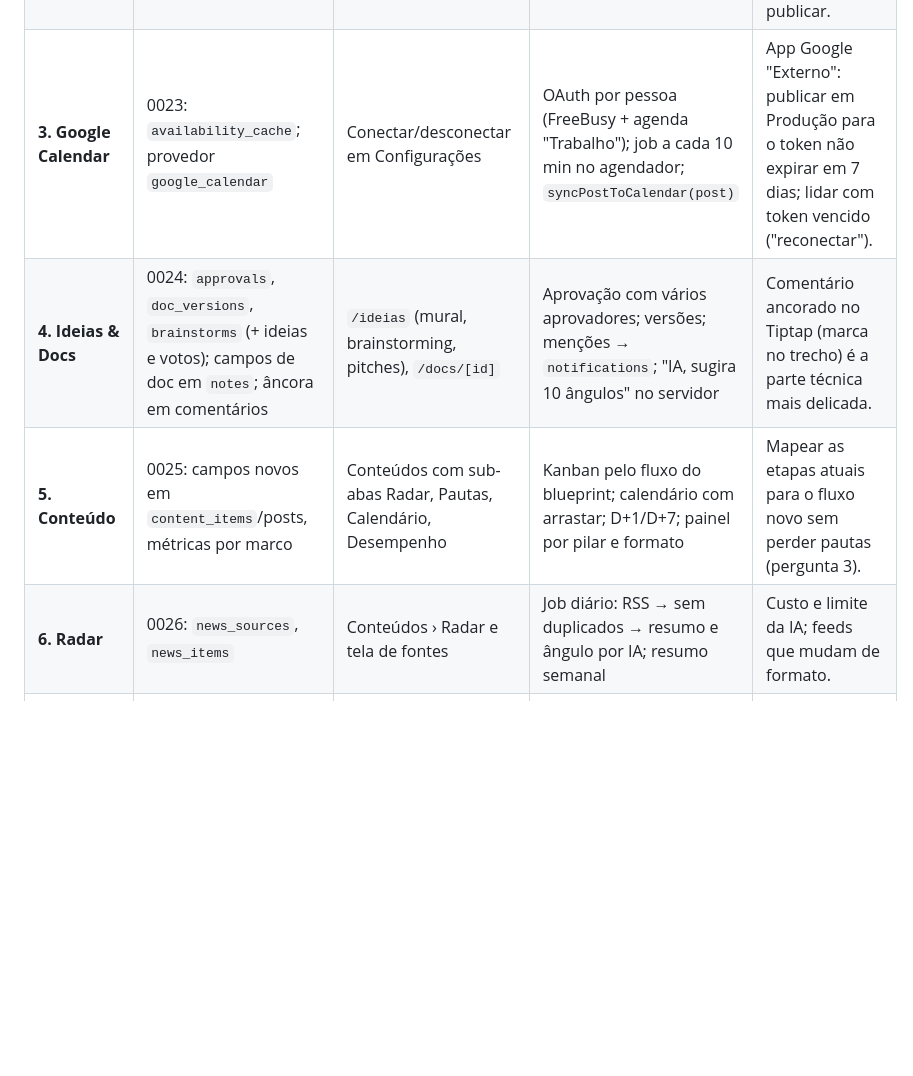
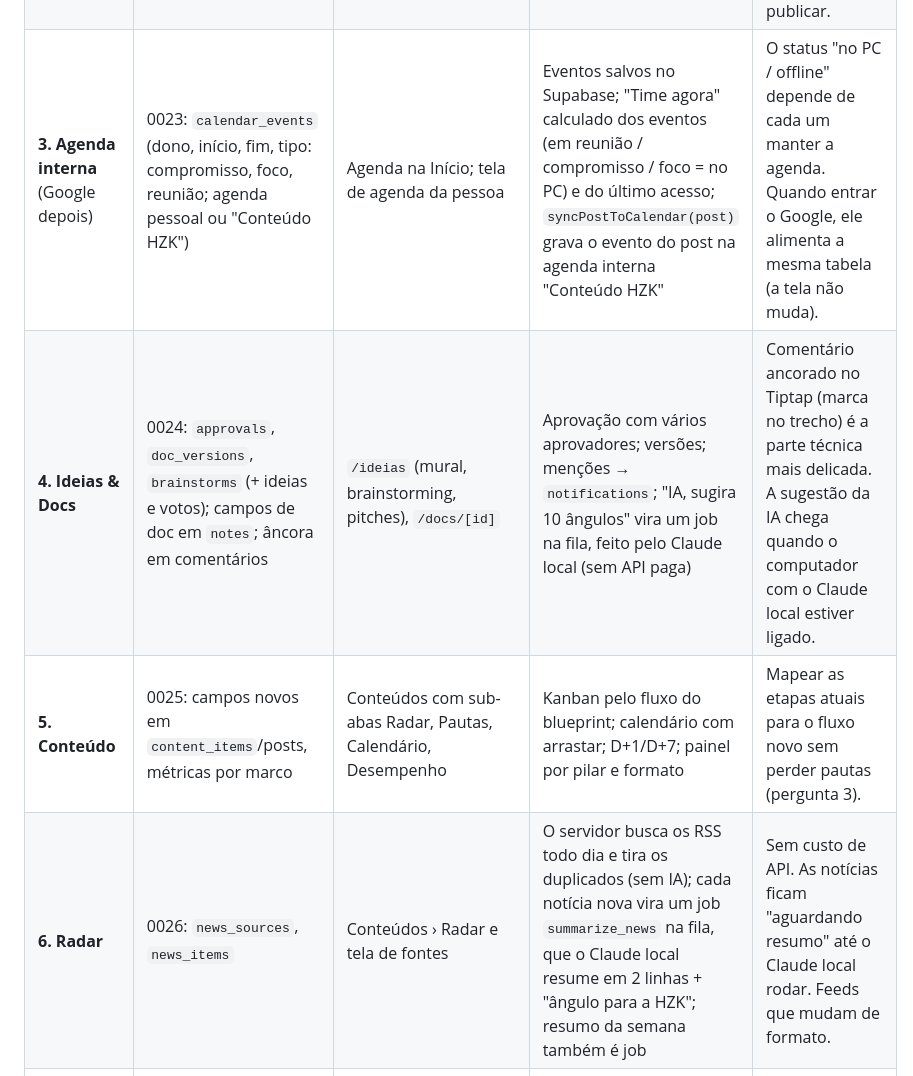
Before and after one commit to operacionalos96-cpu/OperacionalOS, a Markdown page: docs/plano-implementacao.md, the part around one of its changes. Drawn GitHub-style; blank space fills up the shorter version.

```diff
--- a/docs/plano-implementacao.md
+++ b/docs/plano-implementacao.md
@@ -96,10 +96,10 @@ por teste. Cada fase:
 |---|---|---|---|---|
 | **1. Fundação** | 0021: `areas`; `horas_disponiveis_dia` em `members`; `notifications` (RLS por usuário) | `/configuracoes/areas`, `/caixa-de-entrada`, `/decisoes`, `/equipe/[id]` | `kind` e campos novos em `Task` (domínio); roteamento área → dono; regra de decisão (porta + limite R$ + cargo CEO) como função pura; captura rápida; triagem com selo de 48 h | `store.ts` e `types.ts` são compartilhados com o outro dev: combinar antes; mudanças só aditivas (campos opcionais). |
 | **2. Início Meu Dia + rituais** | 0022: `daily_plans`, `checkins` | `/` refeita nos 8 blocos; `/semana` (Semana do time); rituais em painel guiado | `myDay()` (um bloco por item, testado); soma de horas e aviso de sobrecarga; selos; Decisões pendentes para o decisor | Mudança grande de hábito: manter tudo visível e validar com vocês no modo demo antes de publicar. |
-| **3. Google Calendar** | 0023: `availability_cache`; provedor `google_calendar` | Conectar/desconectar em Configurações | OAuth por pessoa (FreeBusy + agenda "Trabalho"); job a cada 10 min no agendador; `syncPostToCalendar(post)` | App Google "Externo": publicar em Produção para o token não expirar em 7 dias; lidar com token vencido ("reconectar"). |
-| **4. Ideias & Docs** | 0024: `approvals`, `doc_versions`, `brainstorms` (+ ideias e votos); campos de doc em `notes`; âncora em comentários | `/ideias` (mural, brainstorming, pitches), `/docs/[id]` | Aprovação com vários aprovadores; versões; menções → `notifications`; "IA, sugira 10 ângulos" no servidor | Comentário ancorado no Tiptap (marca no trecho) é a parte técnica mais delicada. |
+| **3. Agenda interna** (Google depois) | 0023: `calendar_events` (dono, início, fim, tipo: compromisso, foco, reunião; agenda pessoal ou "Conteúdo HZK") | Agenda na Início; tela de agenda da pessoa | Eventos salvos no Supabase; "Time agora" calculado dos eventos (em reunião / compromisso / foco = no PC) e do último acesso; `syncPostToCalendar(post)` grava o evento do post na agenda interna "Conteúdo HZK" | O status "no PC / offline" depende de cada um manter a agenda. Quando entrar o Google, ele alimenta a mesma tabela (a tela não muda). |
+| **4. Ideias & Docs** | 0024: `approvals`, `doc_versions`, `brainstorms` (+ ideias e votos); campos de doc em `notes`; âncora em comentários | `/ideias` (mural, brainstorming, pitches), `/docs/[id]` | Aprovação com vários aprovadores; versões; menções → `notifications`; "IA, sugira 10 ângulos" vira um job na fila, feito pelo Claude local (sem API paga) | Comentário ancorado no Tiptap (marca no trecho) é a parte técnica mais delicada. A sugestão da IA chega quando o computador com o Claude local estiver ligado. |
 | **5. Conteúdo** | 0025: campos novos em `content_items`/posts, métricas por marco | Conteúdos com sub-abas Radar, Pautas, Calendário, Desempenho | Kanban pelo fluxo do blueprint; calendário com arrastar; D+1/D+7; painel por pilar e formato | Mapear as etapas atuais para o fluxo novo sem perder pautas (pergunta 3). |
-| **6. Radar** | 0026: `news_sources`, `news_items` | Conteúdos › Radar e tela de fontes | Job diário: RSS → sem duplicados → resumo e ângulo por IA; resumo semanal | Custo e limite da IA; feeds que mudam de formato. |
+| **6. Radar** | 0026: `news_sources`, `news_items` | Conteúdos › Radar e tela de fontes | O servidor busca os RSS todo dia e tira os duplicados (sem IA); cada notícia nova vira um job `summarize_news` na fila, que o Claude local resume em 2 linhas + "ângulo para a HZK"; resumo da semana também é job | Sem custo de API. As notícias ficam "aguardando resumo" até o Claude local rodar. Feeds que mudam de formato. |
 | **7. Instagram** | 0027: provedor `instagram` | Conectar Instagram | Casar post com `igMediaId`; job D+1/D+7 com `origin: api`, sem apagar o manual; stories 24 h; carrossel sem insight por mídia | Aprovação do app na Meta; conta precisa ser Profissional. |
 
 **Dependências** (iguais às do blueprint):
```
Also changed, not shown: other parts of docs/plano-implementacao.md (+19 -3 lines).
